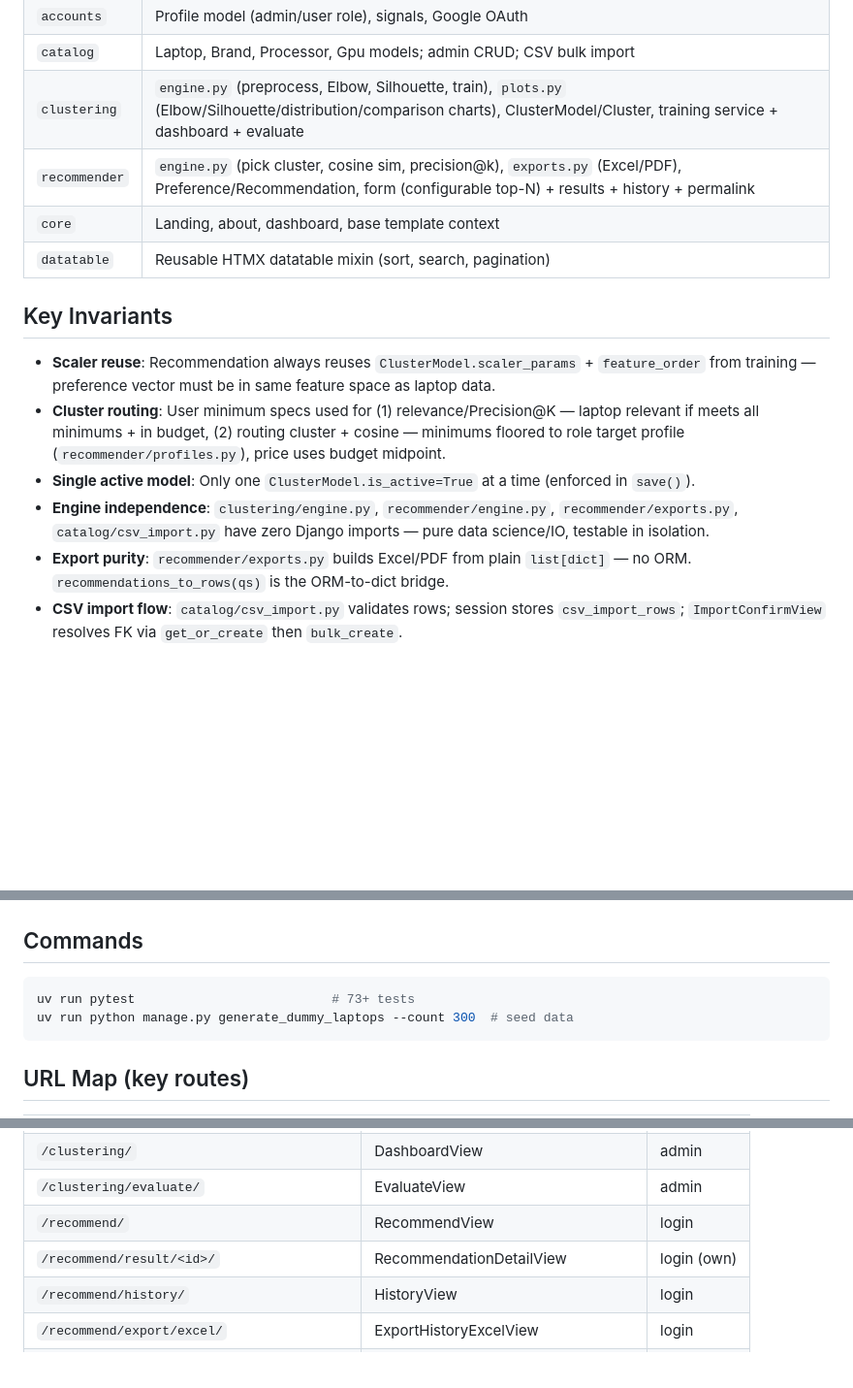
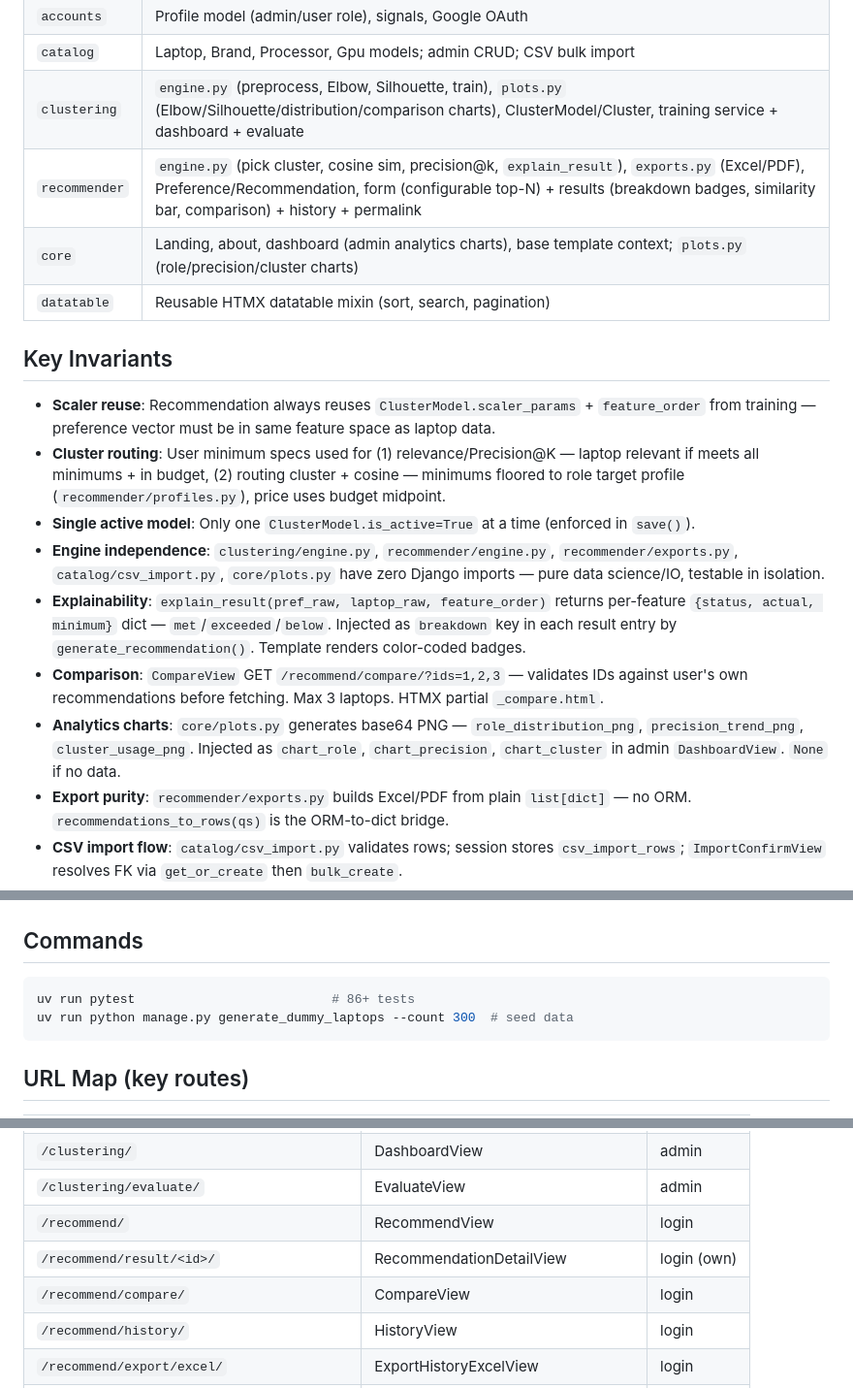
Before and after one commit to fauzansaputra2705/laptop_recommender, a Markdown page: CLAUDE.md, 3 parts joined by grey strips. Shown at 97% size. GitHub-like rendering; blank space fills up the shorter version.

````diff
--- a/CLAUDE.md
+++ b/CLAUDE.md
@@ -25,8 +25,8 @@ Skripsi project. Indonesian UI, English code.
 | `accounts` | Profile model (admin/user role), signals, Google OAuth |
 | `catalog` | Laptop, Brand, Processor, Gpu models; admin CRUD; CSV bulk import |
 | `clustering` | `engine.py` (preprocess, Elbow, Silhouette, train), `plots.py` (Elbow/Silhouette/distribution/comparison charts), ClusterModel/Cluster, training service + dashboard + evaluate |
-| `recommender` | `engine.py` (pick cluster, cosine sim, precision@k), `exports.py` (Excel/PDF), Preference/Recommendation, form (configurable top-N) + results + history + permalink |
-| `core` | Landing, about, dashboard, base template context |
+| `recommender` | `engine.py` (pick cluster, cosine sim, precision@k, `explain_result`), `exports.py` (Excel/PDF), Preference/Recommendation, form (configurable top-N) + results (breakdown badges, similarity bar, comparison) + history + permalink |
+| `core` | Landing, about, dashboard (admin analytics charts), base template context; `plots.py` (role/precision/cluster charts) |
 | `datatable` | Reusable HTMX datatable mixin (sort, search, pagination) |
 
 ## Key Invariants
@@ -34,7 +34,10 @@ Skripsi project. Indonesian UI, English code.
 - **Scaler reuse**: Recommendation always reuses `ClusterModel.scaler_params` + `feature_order` from training — preference vector must be in same feature space as laptop data.
 - **Cluster routing**: User minimum specs used for (1) relevance/Precision@K — laptop relevant if meets all minimums + in budget, (2) routing cluster + cosine — minimums floored to role target profile (`recommender/profiles.py`), price uses budget midpoint.
 - **Single active model**: Only one `ClusterModel.is_active=True` at a time (enforced in `save()`).
-- **Engine independence**: `clustering/engine.py`, `recommender/engine.py`, `recommender/exports.py`, `catalog/csv_import.py` have zero Django imports — pure data science/IO, testable in isolation.
+- **Engine independence**: `clustering/engine.py`, `recommender/engine.py`, `recommender/exports.py`, `catalog/csv_import.py`, `core/plots.py` have zero Django imports — pure data science/IO, testable in isolation.
+- **Explainability**: `explain_result(pref_raw, laptop_raw, feature_order)` returns per-feature `{status, actual, minimum}` dict — `met`/`exceeded`/`below`. Injected as `breakdown` key in each result entry by `generate_recommendation()`. Template renders color-coded badges.
+- **Comparison**: `CompareView` GET `/recommend/compare/?ids=1,2,3` — validates IDs against user's own recommendations before fetching. Max 3 laptops. HTMX partial `_compare.html`.
+- **Analytics charts**: `core/plots.py` generates base64 PNG — `role_distribution_png`, `precision_trend_png`, `cluster_usage_png`. Injected as `chart_role`, `chart_precision`, `chart_cluster` in admin `DashboardView`. `None` if no data.
 - **Export purity**: `recommender/exports.py` builds Excel/PDF from plain `list[dict]` — no ORM. `recommendations_to_rows(qs)` is the ORM-to-dict bridge.
 - **CSV import flow**: `catalog/csv_import.py` validates rows; session stores `csv_import_rows`; `ImportConfirmView` resolves FK via `get_or_create` then `bulk_create`.
 
@@ -52,7 +55,7 @@ uv run python manage.py runserver 8802
 ## Commands
 
 ```bash
-uv run pytest                          # 73+ tests
+uv run pytest                          # 86+ tests
 uv run python manage.py generate_dummy_laptops --count 300  # seed data
 ```
 
@@ -69,6 +72,7 @@ uv run python manage.py generate_dummy_laptops --count 300  # seed data
 | `/clustering/evaluate/` | EvaluateView | admin |
 | `/recommend/` | RecommendView | login |
 | `/recommend/result/<id>/` | RecommendationDetailView | login (own) |
+| `/recommend/compare/` | CompareView | login |
 | `/recommend/history/` | HistoryView | login |
 | `/recommend/export/excel/` | ExportHistoryExcelView | login |
 | `/recommend/export/pdf/` | ExportHistoryPdfView | login |
````
